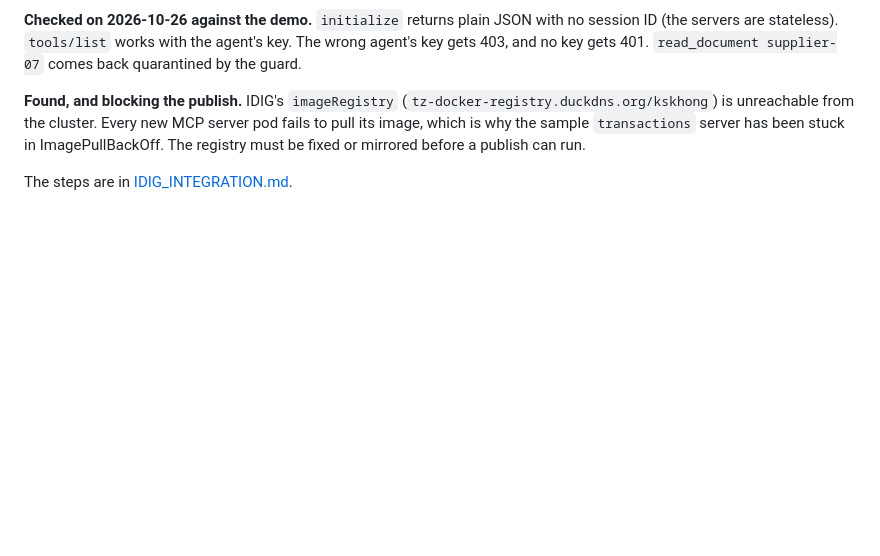
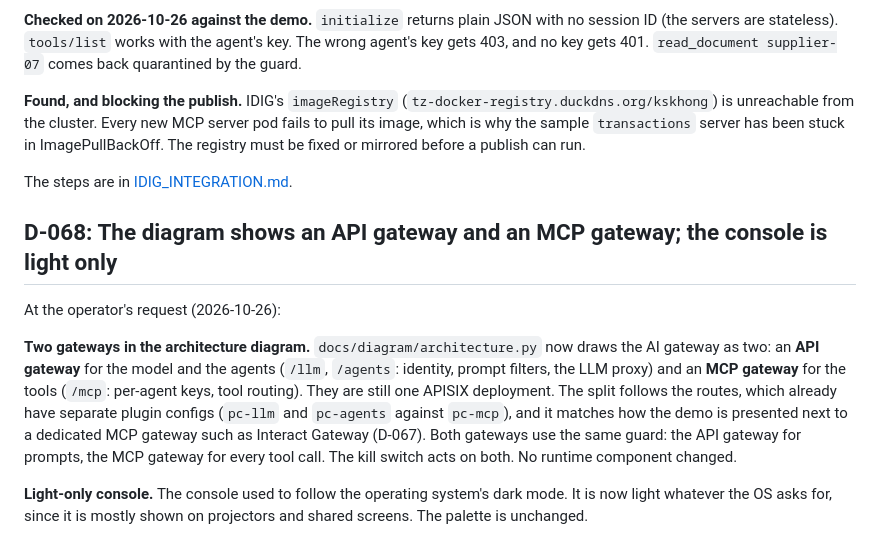
Before and after one commit to SamChinellato/agent-guardrails-demo, a Markdown page: docs/DECISIONS.md, the part around the change. GitHub-like rendering; blank space fills up the shorter version.

```diff
--- a/docs/DECISIONS.md
+++ b/docs/DECISIONS.md
@@ -805,3 +805,11 @@ The operator's policy vocabulary includes `extractIdentity`, `authenticate`, `au
 **Found, and blocking the publish.** IDIG's `imageRegistry` (`tz-docker-registry.duckdns.org/kskhong`) is unreachable from the cluster. Every new MCP server pod fails to pull its image, which is why the sample `transactions` server has been stuck in ImagePullBackOff. The registry must be fixed or mirrored before a publish can run.
 
 The steps are in [IDIG_INTEGRATION.md](IDIG_INTEGRATION.md).
+
+## D-068: The diagram shows an API gateway and an MCP gateway; the console is light only
+
+At the operator's request (2026-10-26):
+
+**Two gateways in the architecture diagram.** `docs/diagram/architecture.py` now draws the AI gateway as two: an **API gateway** for the model and the agents (`/llm`, `/agents`: identity, prompt filters, the LLM proxy) and an **MCP gateway** for the tools (`/mcp`: per-agent keys, tool routing). They are still one APISIX deployment. The split follows the routes, which already have separate plugin configs (`pc-llm` and `pc-agents` against `pc-mcp`), and it matches how the demo is presented next to a dedicated MCP gateway such as Interact Gateway (D-067). Both gateways use the same guard: the API gateway for prompts, the MCP gateway for every tool call. The kill switch acts on both. No runtime component changed.
+
+**Light-only console.** The console used to follow the operating system's dark mode. It is now light whatever the OS asks for, since it is mostly shown on projectors and shared screens. The palette is unchanged.
```
Also changed, not shown: docs/ARCHITECTURE.md (+1 -1 lines), docs/architecture-openshift.png, docs/architecture.png, 4 other files.
